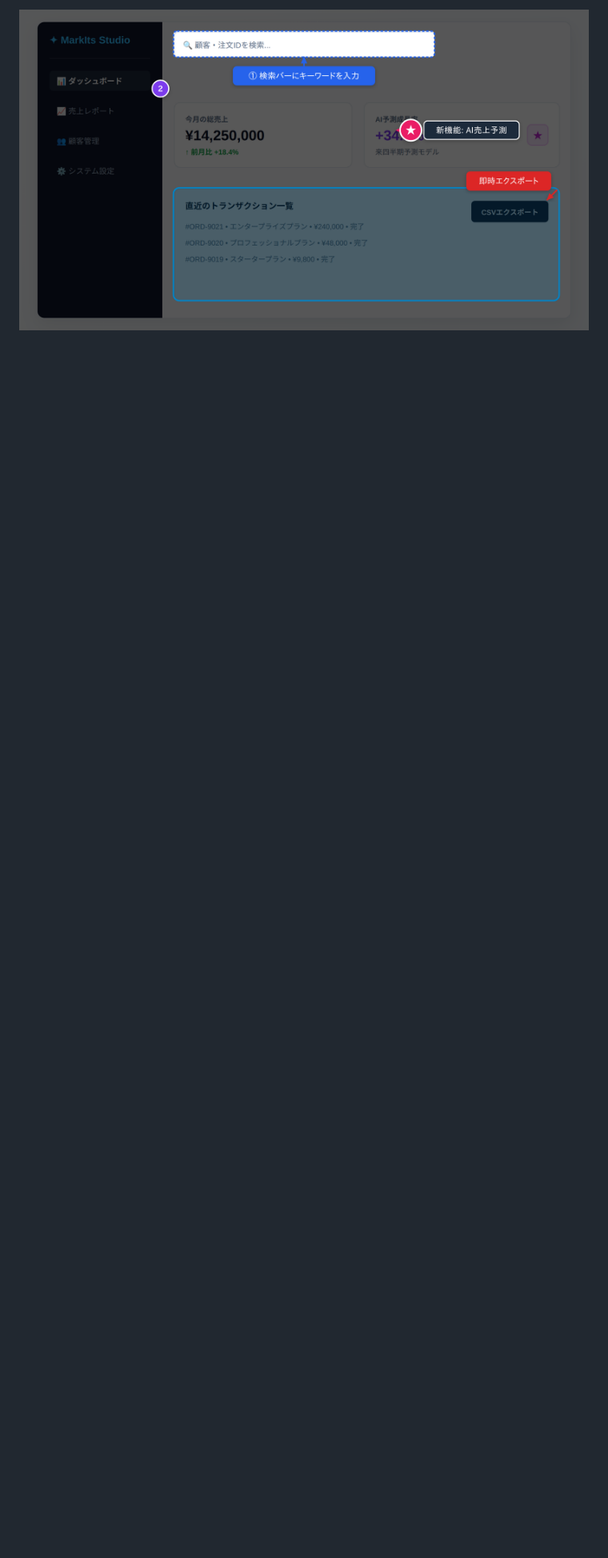
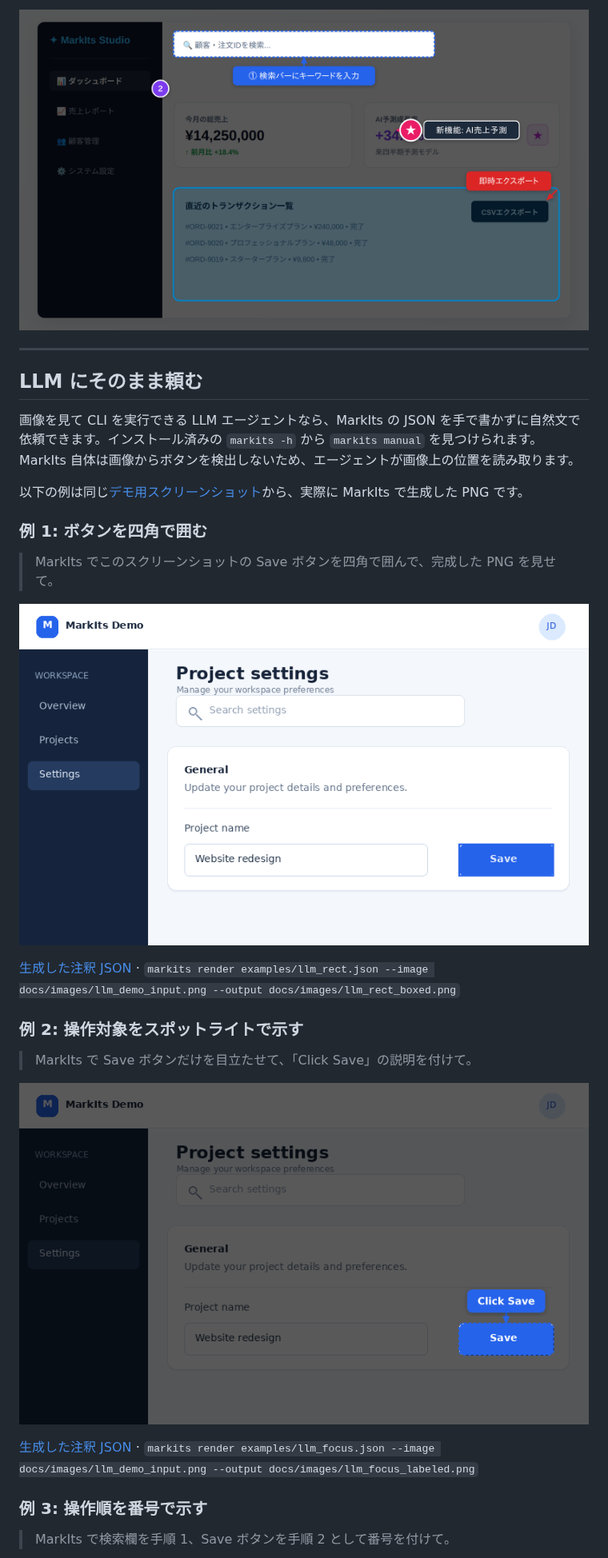
Before and after one commit to tamon-ishii/markits, a Markdown page: README.md, the part around one of its changes. Shown at 80% size. Drawn GitHub-style; pictures changed too: docs/images/llm_focus_labeled.png (added), docs/images/llm_rect_boxed.png (added); blank space fills up the shorter version.

Commit message:
Release MarkIts 0.4.0 with annotated PNG CLI and AI manual

```diff
--- a/README.md
+++ b/README.md
@@ -13,3 +13,32 @@ AI（LLM）がドキュメント作成時にスクリーンショットを装飾
 <p align="center">
   <img src="docs/images/hero_showcase.png" alt="MarkIts Hero Showcase" width="100%">
 </p>
+
+---
+
+## LLM にそのまま頼む
+
+画像を見て CLI を実行できる LLM エージェントなら、MarkIts の JSON を手で書かずに自然文で依頼できます。インストール済みの `markits -h` から `markits manual` を見つけられます。MarkIts 自体は画像からボタンを検出しないため、エージェントが画像上の位置を読み取ります。
+
+以下の例は同じ[デモ用スクリーンショット](docs/images/llm_demo_input.png)から、実際に MarkIts で生成した PNG です。
+
+### 例 1: ボタンを四角で囲む
+
+> MarkIts でこのスクリーンショットの Save ボタンを四角で囲んで、完成した PNG を見せて。
+
+[![Save ボタンを四角で囲んだ出力](docs/images/llm_rect_boxed.png)](docs/images/llm_rect_boxed.png)
+
+[生成した注釈 JSON](examples/llm_rect.json) · `markits render examples/llm_rect.json --image docs/images/llm_demo_input.png --output docs/images/llm_rect_boxed.png`
+
+### 例 2: 操作対象をスポットライトで示す
+
+> MarkIts で Save ボタンだけを目立たせて、「Click Save」の説明を付けて。
+
+[![「Click Save」の文字入り出力](docs/images/llm_focus_labeled.png)](docs/images/llm_focus_labeled.png)
+
+[生成した注釈 JSON](examples/llm_focus.json) · `markits render examples/llm_focus.json --image docs/images/llm_demo_input.png --output docs/images/llm_focus_labeled.png`
+
+### 例 3: 操作順を番号で示す
+
+> MarkIts で検索欄を手順 1、Save ボタンを手順 2 として番号を付けて。
+
```
Also changed, not shown: other parts of README.md (+19 -4 lines), docs/AI_MANUAL.md (added, +59 -0 lines), docs/images/llm_demo_input.png (added), docs/images/llm_steps_numbered.png (added), 13 other files.
